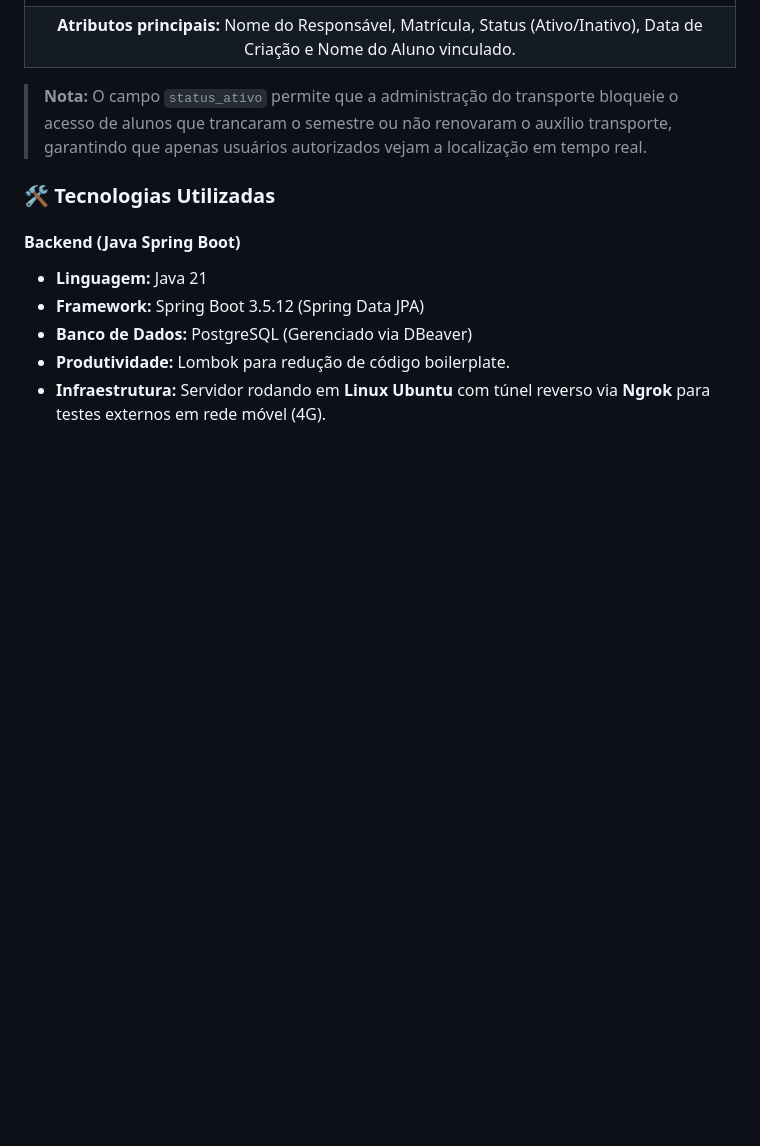
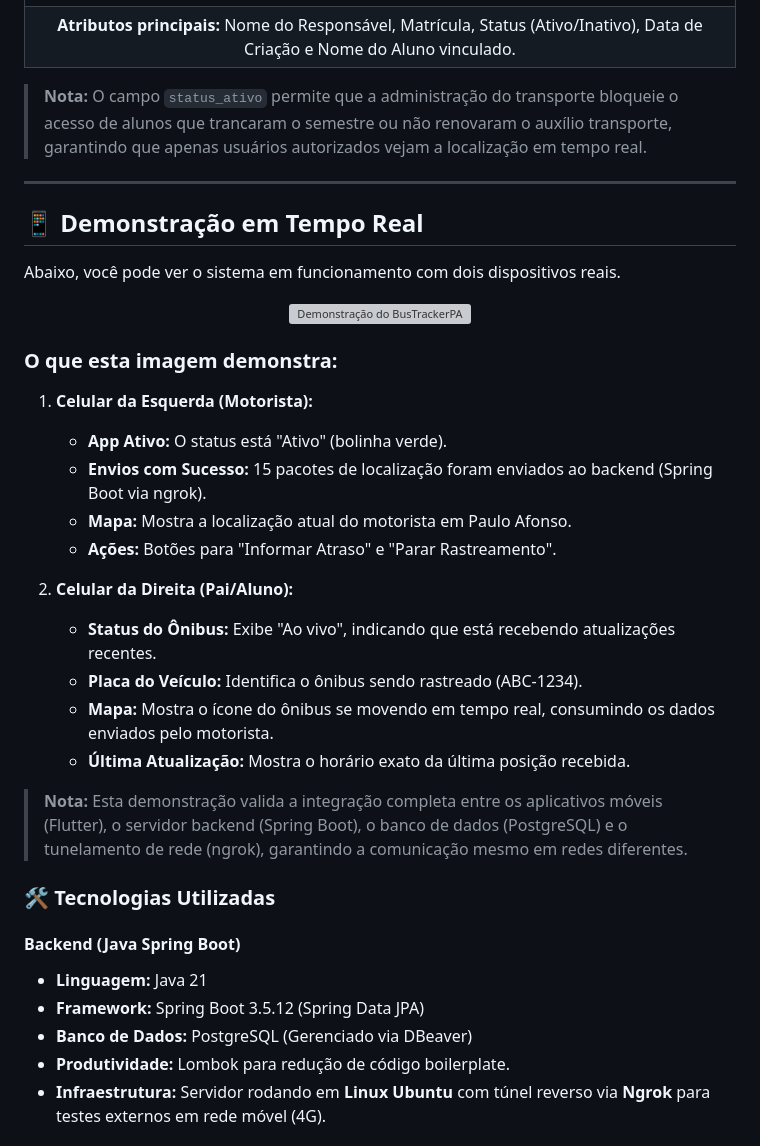
Before and after one commit to Rian144hz/busTrackerPA, a Markdown page: README.md, the part around the change. Drawn GitHub-style; blank space fills up the shorter version; grey boxes are pictures that could not be loaded.

```diff
--- a/README.md
+++ b/README.md
@@ -79,6 +79,31 @@ Para garantir a segurança, o sistema faz o controle de acesso dos pais e respon
 
 > **Nota:** O campo `status_ativo` permite que a administração do transporte bloqueie o acesso de alunos que trancaram o semestre ou não renovaram o auxílio transporte, garantindo que apenas usuários autorizados vejam a localização em tempo real.
 
+---
+## 📱 Demonstração em Tempo Real
+
+Abaixo, você pode ver o sistema em funcionamento com dois dispositivos reais.
+
+<p align="center">
+  <img src="path/to/sua/foto.heic" alt="Demonstração do BusTrackerPA" width="600px">
+</p>
+
+### O que esta imagem demonstra:
+
+1.  **Celular da Esquerda (Motorista):**
+    * **App Ativo:** O status está "Ativo" (bolinha verde).
+    * **Envios com Sucesso:** 15 pacotes de localização foram enviados ao backend (Spring Boot via ngrok).
+    * **Mapa:** Mostra a localização atual do motorista em Paulo Afonso.
+    * **Ações:** Botões para "Informar Atraso" e "Parar Rastreamento".
+
+2.  **Celular da Direita (Pai/Aluno):**
+    * **Status do Ônibus:** Exibe "Ao vivo", indicando que está recebendo atualizações recentes.
+    * **Placa do Veículo:** Identifica o ônibus sendo rastreado (ABC-1234).
+    * **Mapa:** Mostra o ícone do ônibus se movendo em tempo real, consumindo os dados enviados pelo motorista.
+    * **Última Atualização:** Mostra o horário exato da última posição recebida.
+
+> **Nota:** Esta demonstração valida a integração completa entre os aplicativos móveis (Flutter), o servidor backend (Spring Boot), o banco de dados (PostgreSQL) e o tunelamento de rede (ngrok), garantindo a comunicação mesmo em redes diferentes.
+
 ### 🛠️ Tecnologias Utilizadas
 
 #### **Backend (Java Spring Boot)**
```
